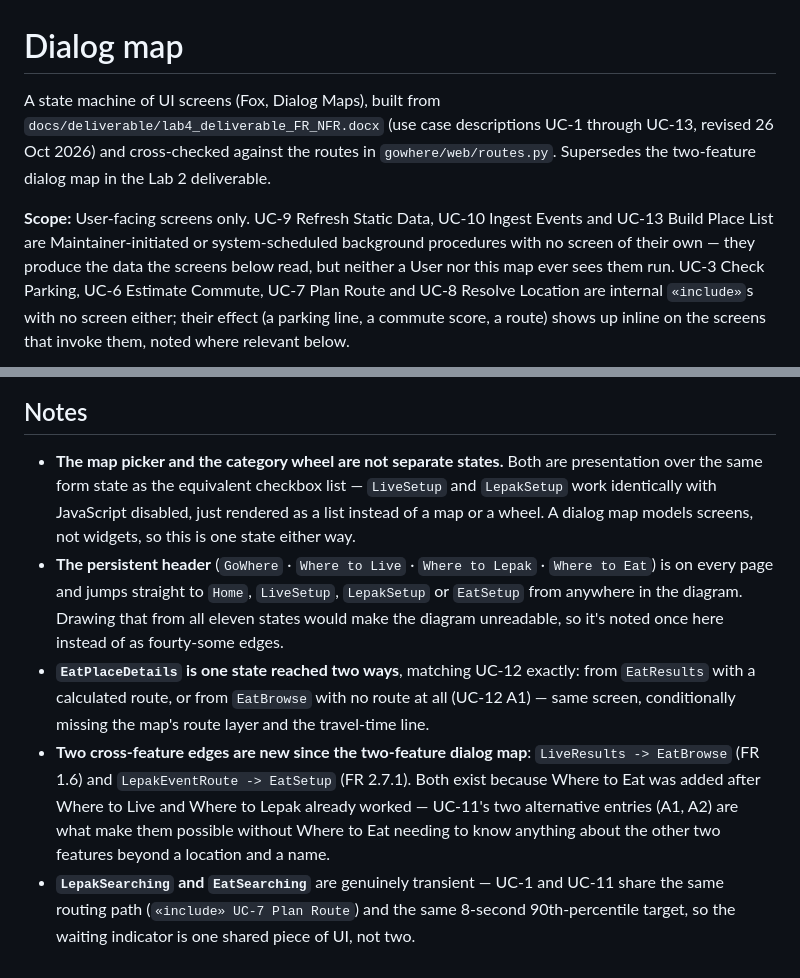
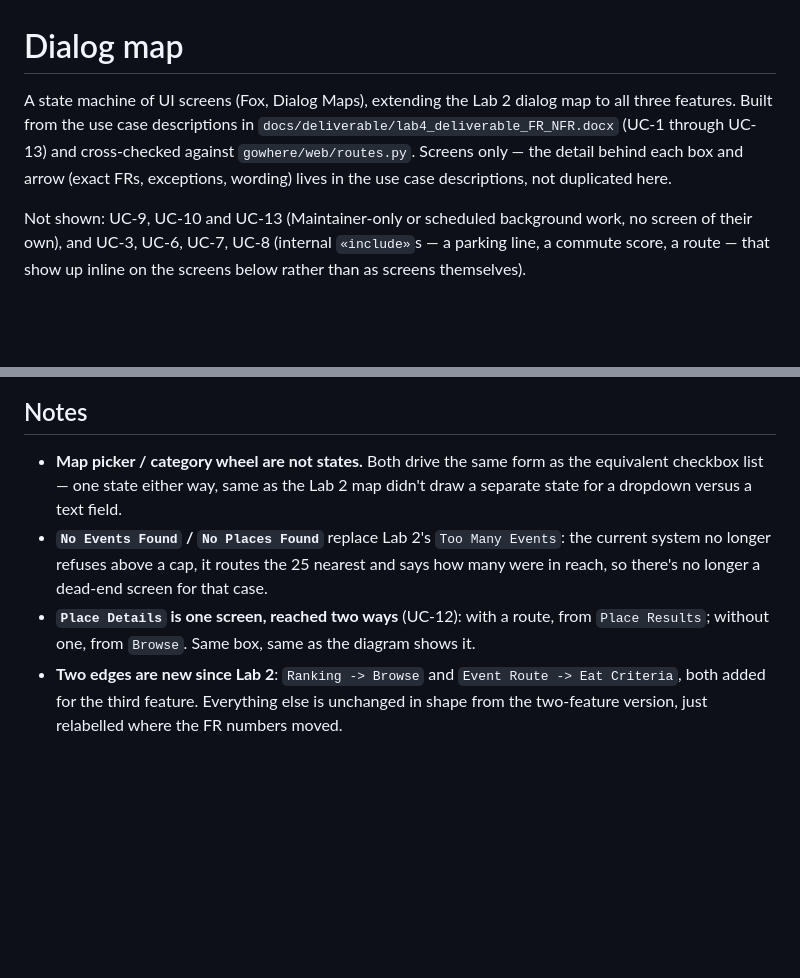
Before and after one commit to sarthaksinha2201/SC2006_SoftwareEngineering_Project, a Markdown page: docs/dialog-map.md, 2 parts joined by grey strips. Rendered like a GitHub page; blank space fills up the shorter version.

Commit message:
docs: trim the dialog map to match Lab 2's density (names and short labels only)

````diff
--- a/docs/dialog-map.md
+++ b/docs/dialog-map.md
@@ -1,15 +1,14 @@
 # Dialog map
 
-A state machine of UI screens (Fox, Dialog Maps), built from `docs/deliverable/lab4_deliverable_FR_NFR.docx`
-(use case descriptions UC-1 through UC-13, revised 26 Oct 2026) and cross-checked against the
-routes in `gowhere/web/routes.py`. Supersedes the two-feature dialog map in the Lab 2 deliverable.
+A state machine of UI screens (Fox, Dialog Maps), extending the Lab 2 dialog map to all three
+features. Built from the use case descriptions in `docs/deliverable/lab4_deliverable_FR_NFR.docx`
+(UC-1 through UC-13) and cross-checked against `gowhere/web/routes.py`. Screens only — the detail
+behind each box and arrow (exact FRs, exceptions, wording) lives in the use case descriptions, not
+duplicated here.
 
-**Scope:** User-facing screens only. UC-9 Refresh Static Data, UC-10 Ingest Events and UC-13 Build
-Place List are Maintainer-initiated or system-scheduled background procedures with no screen of
-their own — they produce the data the screens below read, but neither a User nor this map ever
-sees them run. UC-3 Check Parking, UC-6 Estimate Commute, UC-7 Plan Route and UC-8 Resolve Location
-are internal `«include»`s with no screen either; their effect (a parking line, a commute score, a
-route) shows up inline on the screens that invoke them, noted where relevant below.
+Not shown: UC-9, UC-10 and UC-13 (Maintainer-only or scheduled background work, no screen of their
+own), and UC-3, UC-6, UC-7, UC-8 (internal `«include»`s — a parking line, a commute score, a route —
+that show up inline on the screens below rather than as screens themselves).
 
 ```mermaid
 stateDiagram-v2
@@ -75,22 +79,14 @@ stateDiagram-v2
 
 ## Notes
 
-- **The map picker and the category wheel are not separate states.** Both are presentation over
-  the same form state as the equivalent checkbox list — `LiveSetup` and `LepakSetup` work
-  identically with JavaScript disabled, just rendered as a list instead of a map or a wheel. A
-  dialog map models screens, not widgets, so this is one state either way.
-- **The persistent header** (`GoWhere` · `Where to Live` · `Where to Lepak` · `Where to Eat`) is on
-  every page and jumps straight to `Home`, `LiveSetup`, `LepakSetup` or `EatSetup` from anywhere in
-  the diagram. Drawing that from all eleven states would make the diagram unreadable, so it's noted
-  once here instead of as fourty-some edges.
-- **`EatPlaceDetails` is one state reached two ways**, matching UC-12 exactly: from `EatResults`
-  with a calculated route, or from `EatBrowse` with no route at all (UC-12 A1) — same screen,
-  conditionally missing the map's route layer and the travel-time line.
-- **Two cross-feature edges are new since the two-feature dialog map**: `LiveResults -> EatBrowse`
-  (FR 1.6) and `LepakEventRoute -> EatSetup` (FR 2.7.1). Both exist because Where to Eat was added
-  after Where to Live and Where to Lepak already worked — UC-11's two alternative entries (A1, A2)
-  are what make them possible without Where to Eat needing to know anything about the other two
-  features beyond a location and a name.
-- **`LepakSearching` and `EatSearching`** are genuinely transient — UC-1 and UC-11 share the same
-  routing path (`«include» UC-7 Plan Route`) and the same 8-second 90th-percentile target, so the
-  waiting indicator is one shared piece of UI, not two.
+- **Map picker / category wheel are not states.** Both drive the same form as the equivalent
+  checkbox list — one state either way, same as the Lab 2 map didn't draw a separate state for a
+  dropdown versus a text field.
+- **`No Events Found` / `No Places Found`** replace Lab 2's `Too Many Events`: the current system no
+  longer refuses above a cap, it routes the 25 nearest and says how many were in reach, so there's
+  no longer a dead-end screen for that case.
+- **`Place Details` is one screen, reached two ways** (UC-12): with a route, from `Place Results`;
+  without one, from `Browse`. Same box, same as the diagram shows it.
+- **Two edges are new since Lab 2**: `Ranking -> Browse` and `Event Route -> Eat Criteria`, both
+  added for the third feature. Everything else is unchanged in shape from the two-feature version,
+  just relabelled where the FR numbers moved.
````
Also changed, not shown: other parts of docs/dialog-map.md (+52 -47 lines).
